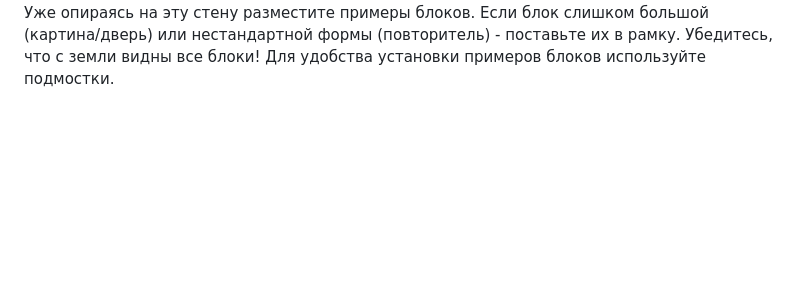
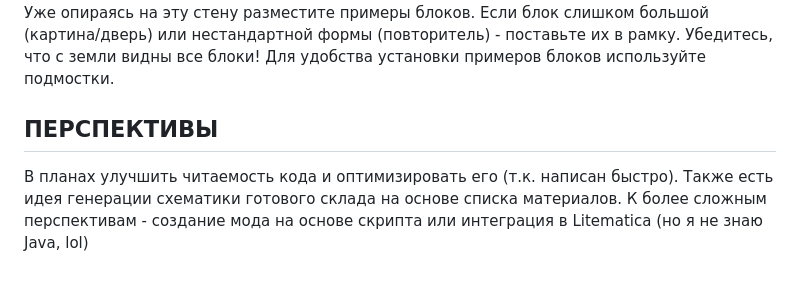
Before and after one commit to AwersomeZero/AutoStorekeeper, a Markdown page: README.md, the part around the change. GitHub-like rendering; blank space fills up the shorter version.

Commit message:
Update README.md
Добавил перспективы

```diff
--- a/README.md
+++ b/README.md
@@ -36,3 +36,6 @@ for PepeLand with love
 
 
 Финальным штрихом являются визуальные пометки - это примеры блоков над сундуками. С помощью них можно "на глаз", не используя таблички, найти нужный блок. Чтобы размещать их было быстро и удобно, постройте сзади сплошную стену из стекла (или другой нейтральный полный блок) с отступом на 1 блок вверх, чтобы не мешать сундукам. Уже опираясь на эту стену разместите примеры блоков. Если блок слишком большой (картина/дверь) или нестандартной формы (повторитель) - поставьте их в рамку. Убедитесь, что с земли видны все блоки! Для удобства установки примеров блоков используйте подмостки.
+
+## ПЕРСПЕКТИВЫ
+В планах улучшить читаемость кода и оптимизировать его (т.к. написан быстро). Также есть идея генерации схематики готового склада на основе списка материалов. К более сложным перспективам - создание мода на основе скрипта или интеграция в Litematica (но я не знаю Java, lol)
```
